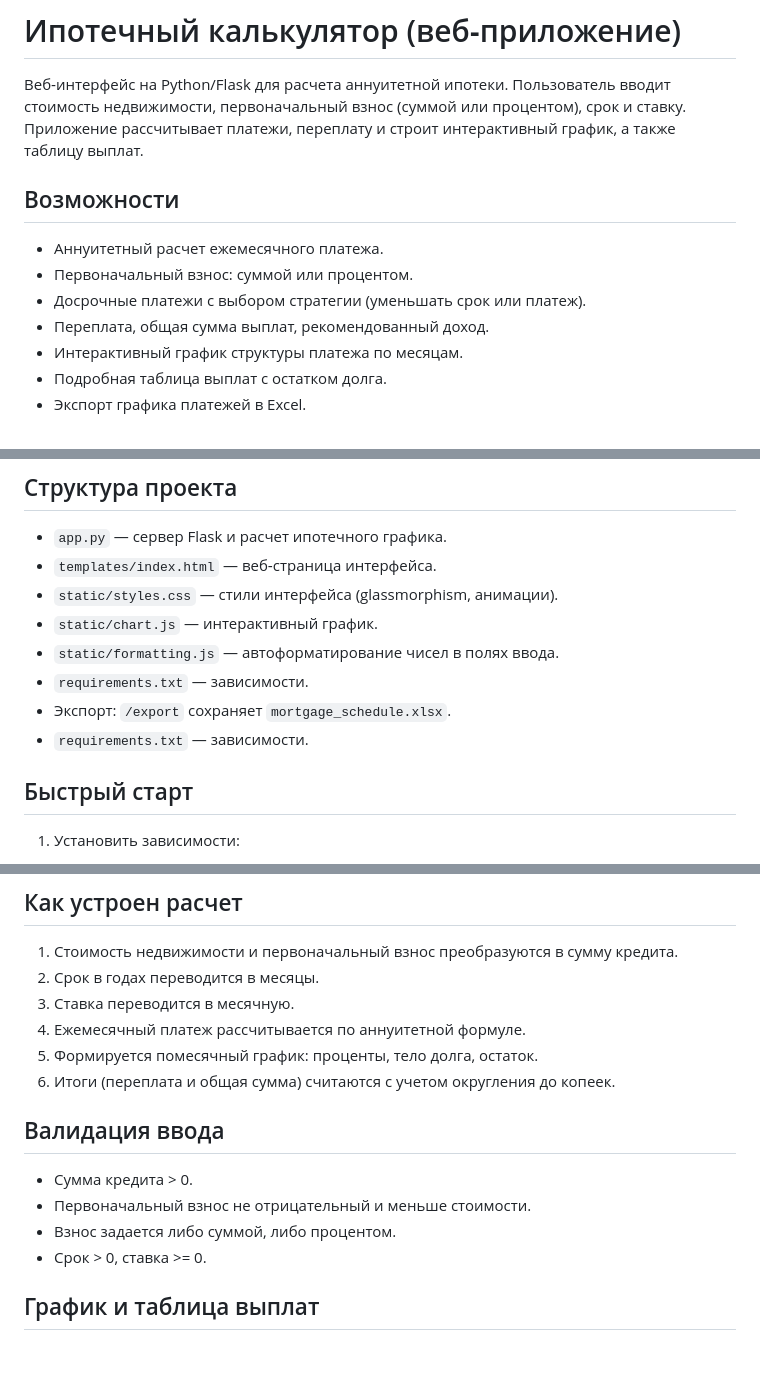
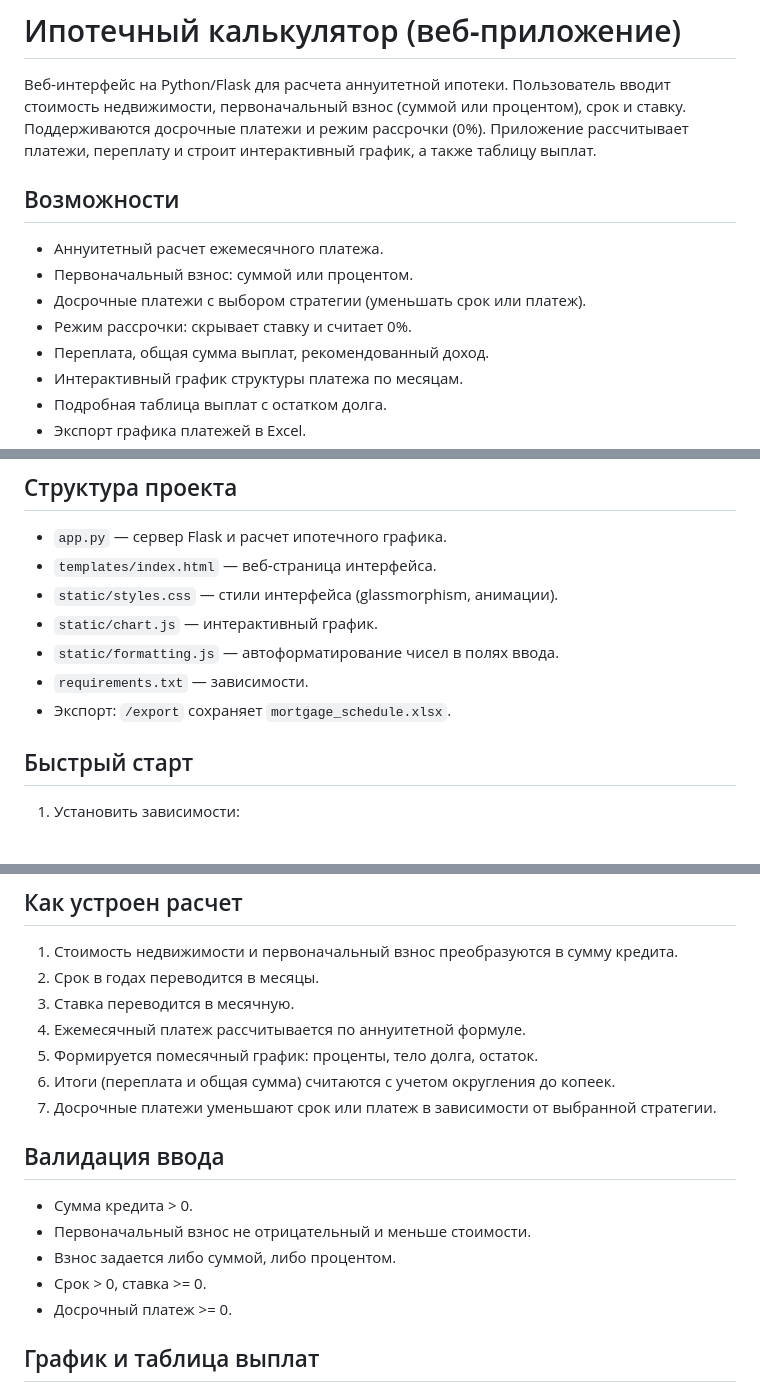
Before and after one commit to HoDzha/mortgage_calc, a Markdown page: readme.md, 3 parts joined by grey strips. GitHub-like rendering; blank space fills up the shorter version.

Commit message:
Обновлен readme.md

```diff
--- a/readme.md
+++ b/readme.md
@@ -2,6 +2,7 @@
 
 Веб‑интерфейс на Python/Flask для расчета аннуитетной ипотеки.
 Пользователь вводит стоимость недвижимости, первоначальный взнос (суммой или процентом), срок и ставку.
+Поддерживаются досрочные платежи и режим рассрочки (0%).
 Приложение рассчитывает платежи, переплату и строит интерактивный график, а также таблицу выплат.
 
 ## Возможности
@@ -9,6 +10,7 @@
 - Аннуитетный расчет ежемесячного платежа.
 - Первоначальный взнос: суммой или процентом.
 - Досрочные платежи с выбором стратегии (уменьшать срок или платеж).
+- Режим рассрочки: скрывает ставку и считает 0%.
 - Переплата, общая сумма выплат, рекомендованный доход.
 - Интерактивный график структуры платежа по месяцам.
 - Подробная таблица выплат с остатком долга.
@@ -23,7 +25,6 @@
 - `static/formatting.js` — автоформатирование чисел в полях ввода.
 - `requirements.txt` — зависимости.
 - Экспорт: `/export` сохраняет `mortgage_schedule.xlsx`.
-- `requirements.txt` — зависимости.
 
 ## Быстрый старт
 
@@ -53,6 +54,7 @@ http://127.0.0.1:5050
 4. Ежемесячный платеж рассчитывается по аннуитетной формуле.
 5. Формируется помесячный график: проценты, тело долга, остаток.
 6. Итоги (переплата и общая сумма) считаются с учетом округления до копеек.
+7. Досрочные платежи уменьшают срок или платеж в зависимости от выбранной стратегии.
 
 ## Валидация ввода
 
@@ -60,6 +62,7 @@ http://127.0.0.1:5050
 - Первоначальный взнос не отрицательный и меньше стоимости.
 - Взнос задается либо суммой, либо процентом.
 - Срок > 0, ставка >= 0.
+- Досрочный платеж >= 0.
 
 ## График и таблица выплат
 
```
